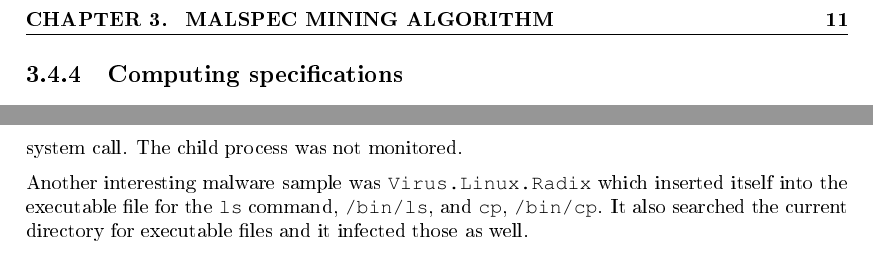
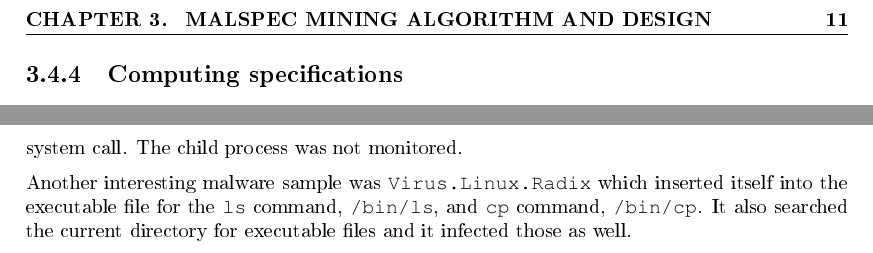
Before and after one commit to nikopo1/bachelor-thesis, a LaTeX thesis (thesis.tex, which reads src/chapters/fifth-chapter.tex, src/chapters/third-chapter.tex): two parts of pages 19 and 29 of 34, joined at a grey line, cut so that both start at the same text. The pictures show the PDF file thesis.pdf that the author committed with the source.

Commit message:
Change chapter three title.

```diff
--- a/src/chapters/fifth-chapter.tex
+++ b/src/chapters/fifth-chapter.tex
@@ -131,4 +131,4 @@ The most remarcable result was for the \code{Virus.Linux.Osf.8759} sample, altho
 
 The first graph contains the following nodes: \code{open}, \code{read}, \code{fstat}, \code{read} and \code{close}, all connected by file descriptor dependencies. The second graph contains a single node, a \code{fork} system call. The child process was not monitored.
 
-Another interesting malware sample was \code{Virus.Linux.Radix} which inserted itself into the executable file for the \code{ls} command, \code{/bin/ls}, and \code{cp}, \code{/bin/cp}. It also searched the current directory for executable files and it infected those as well.
+Another interesting malware sample was \code{Virus.Linux.Radix} which inserted itself into the executable file for the \code{ls} command, \code{/bin/ls}, and \code{cp} command, \code{/bin/cp}. It also searched the current directory for executable files and it infected those as well.
--- a/src/chapters/third-chapter.tex
+++ b/src/chapters/third-chapter.tex
@@ -1,4 +1,4 @@
-\chapter{Malspec Mining Algorithm}
+\chapter{Malspec Mining Algorithm and Design}
 \label{chapter:third}
 
 \section{Mining Minimal Contrast Subgraph Patterns}
```
Also changed, not shown: thesis.pdf, src/chapters/third-chapter.tex (2 more changed lines).
